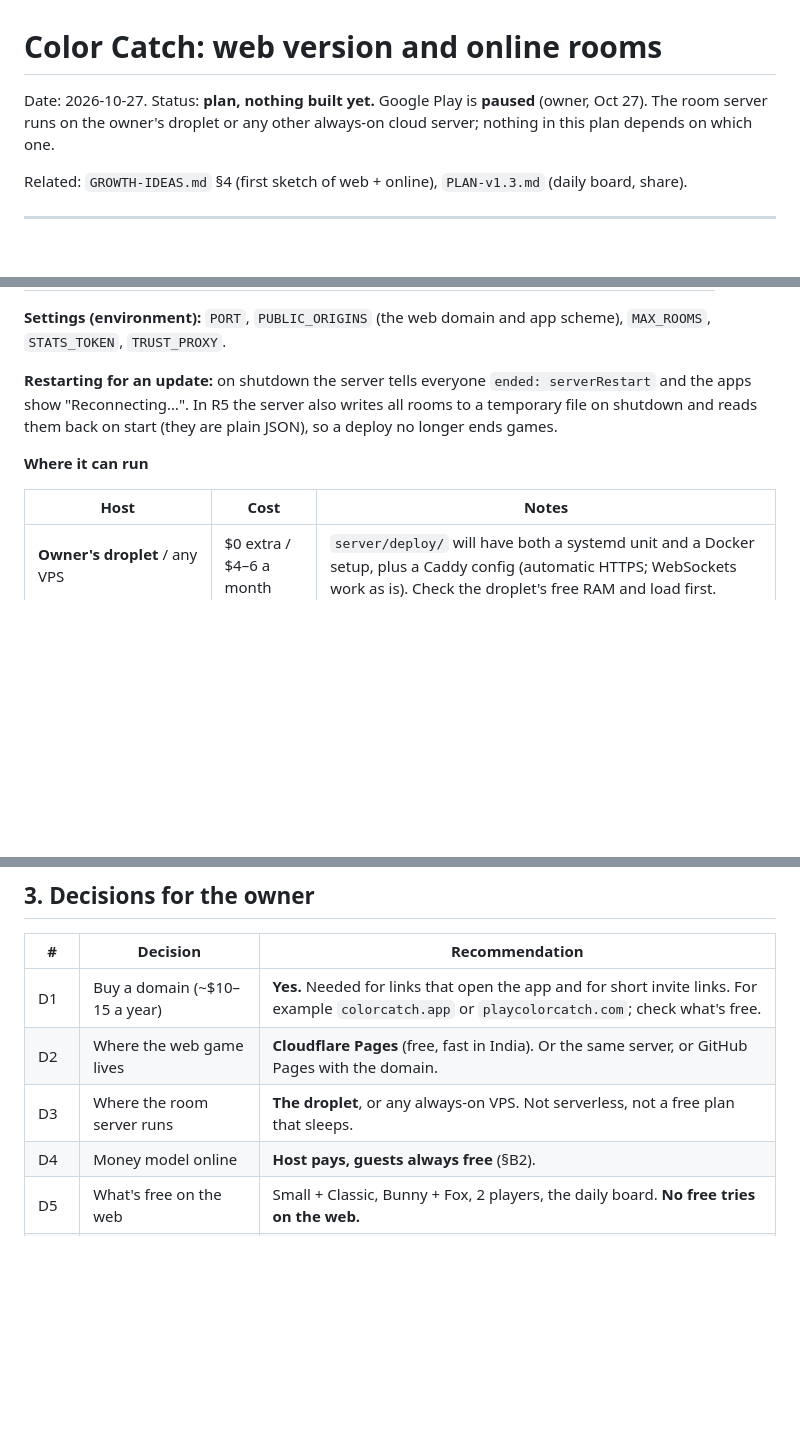
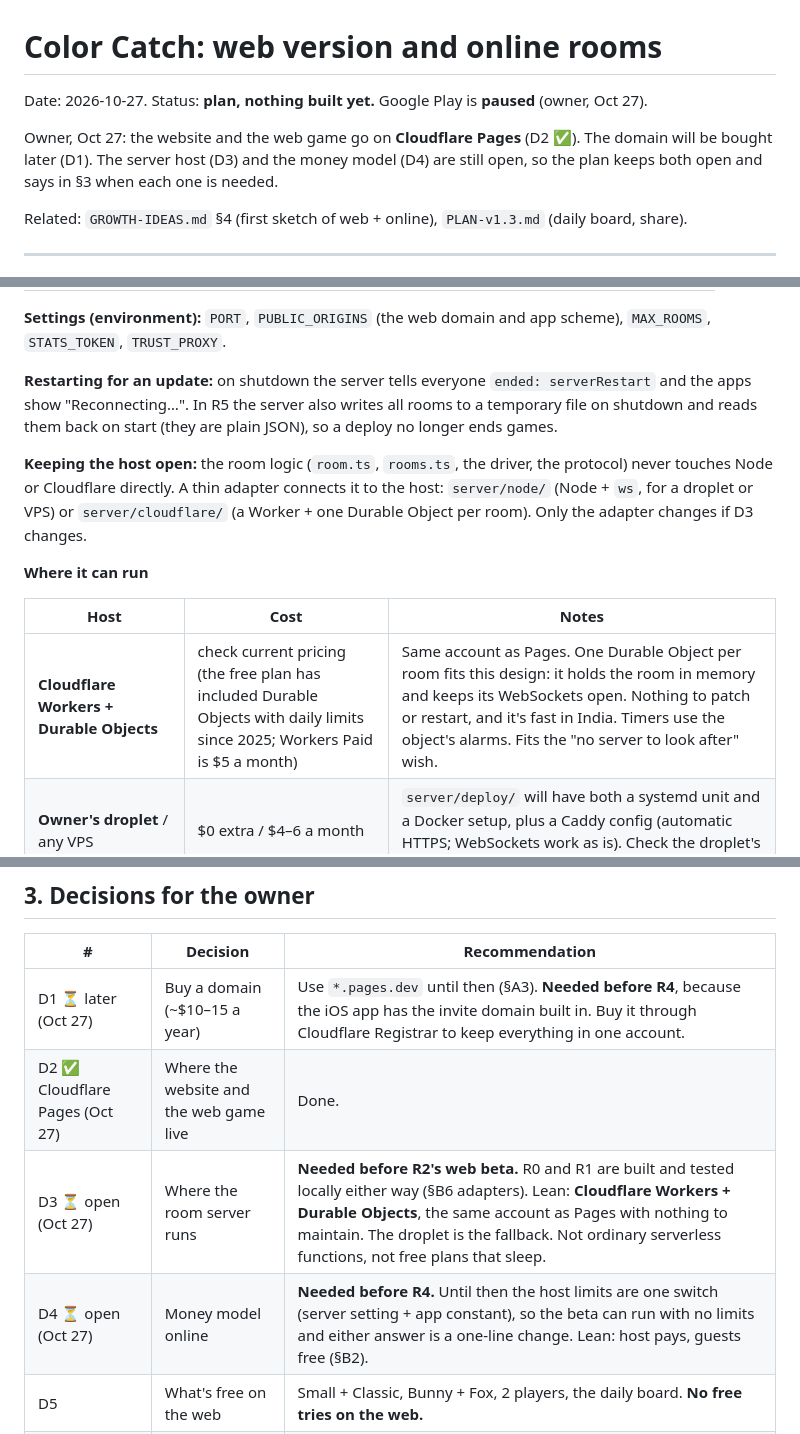
Before and after one commit to teja788/peg-recall, a Markdown page: PLAN-web-online.md, 3 parts joined by grey strips. Rendered like a GitHub page; blank space fills up the shorter version.

Commit message:
Plan: record owner answers (Cloudflare Pages; domain, server, money model later)
Adds the pages.dev interim address, the domain-before-R4 rule, and
Cloudflare Workers + Durable Objects as a room server option behind
a host adapter, so D3 and D4 can stay open until they are needed.

Co-Authored-By: Claude Opus 5.5 <noreply@anthropic.com>
Claude-Session: https://claude.ai/code/session_01Wwjc67cXSstXSzxYSQPzMJ

```diff
--- a/PLAN-web-online.md
+++ b/PLAN-web-online.md
@@ -1,6 +1,8 @@
 # Color Catch: web version and online rooms
 
-Date: 2026-10-27. Status: **plan, nothing built yet.** Google Play is **paused** (owner, Oct 27). The room server runs on the owner's droplet or any other always-on cloud server; nothing in this plan depends on which one.
+Date: 2026-10-27. Status: **plan, nothing built yet.** Google Play is **paused** (owner, Oct 27).
+
+Owner, Oct 27: the website and the web game go on **Cloudflare Pages** (D2 ✅). The domain will be bought later (D1). The server host (D3) and the money model (D4) are still open, so the plan keeps both open and says in §3 when each one is needed.
 
 Related: `GROWTH-IDEAS.md` §4 (first sketch of web + online), `PLAN-v1.3.md` (daily board, share).
 
@@ -319,10 +323,13 @@ All JSON, at most 2 KB each, at most 20 per second per connection.
 
 **Restarting for an update:** on shutdown the server tells everyone `ended: serverRestart` and the apps show "Reconnecting…". In R5 the server also writes all rooms to a temporary file on shutdown and reads them back on start (they are plain JSON), so a deploy no longer ends games.
 
+**Keeping the host open:** the room logic (`room.ts`, `rooms.ts`, the driver, the protocol) never touches Node or Cloudflare directly. A thin adapter connects it to the host: `server/node/` (Node + `ws`, for a droplet or VPS) or `server/cloudflare/` (a Worker + one Durable Object per room). Only the adapter changes if D3 changes.
+
 **Where it can run**
 
 | Host | Cost | Notes |
 |---|---|---|
+| **Cloudflare Workers + Durable Objects** | check current pricing (the free plan has included Durable Objects with daily limits since 2025; Workers Paid is $5 a month) | Same account as Pages. One Durable Object per room fits this design: it holds the room in memory and keeps its WebSockets open. Nothing to patch or restart, and it's fast in India. Timers use the object's alarms. Fits the "no server to look after" wish. |
 | **Owner's droplet** / any VPS | $0 extra / $4–6 a month | `server/deploy/` will have both a systemd unit and a Docker setup, plus a Caddy config (automatic HTTPS; WebSockets work as is). Check the droplet's free RAM and load first. |
 | Fly.io, Railway, Render (paid, always-on) | ~$5 a month | The Dockerfile works as is. Run **one instance**, because rooms are in memory. Several instances would need routing by room code, which isn't needed below about 10,000 players at once. |
 | ✗ Serverless (Vercel/Netlify functions, Lambda) | — | No long-lived WebSockets |
@@ -434,10 +441,10 @@ The server counts per day and shows them at `/stats` (behind a token): rooms cre
 
 | # | Decision | Recommendation |
 |---|---|---|
-| D1 | Buy a domain (~$10–15 a year) | **Yes.** Needed for links that open the app and for short invite links. For example `colorcatch.app` or `playcolorcatch.com`; check what's free. |
-| D2 | Where the web game lives | **Cloudflare Pages** (free, fast in India). Or the same server, or GitHub Pages with the domain. |
-| D3 | Where the room server runs | **The droplet**, or any always-on VPS. Not serverless, not a free plan that sleeps. |
-| D4 | Money model online | **Host pays, guests always free** (§B2). |
+| D1 ⏳ later (Oct 27) | Buy a domain (~$10–15 a year) | Use `*.pages.dev` until then (§A3). **Needed before R4**, because the iOS app has the invite domain built in. Buy it through Cloudflare Registrar to keep everything in one account. |
+| D2 ✅ Cloudflare Pages (Oct 27) | Where the website and the web game live | Done. |
+| D3 ⏳ open (Oct 27) | Where the room server runs | **Needed before R2's web beta.** R0 and R1 are built and tested locally either way (§B6 adapters). Lean: **Cloudflare Workers + Durable Objects**, the same account as Pages with nothing to maintain. The droplet is the fallback. Not ordinary serverless functions, not free plans that sleep. |
+| D4 ⏳ open (Oct 27) | Money model online | **Needed before R4.** Until then the host limits are one switch (server setting + app constant), so the beta can run with no limits and either answer is a one-line change. Lean: host pays, guests free (§B2). |
 | D5 | What's free on the web | Small + Classic, Bunny + Fox, 2 players, the daily board. **No free tries on the web.** |
 | D6 | App Privacy label | **Keep "Data Not Collected"**: rooms in memory only, no logs. Update the privacy policy. |
 | D7 | Counts on the server (no IDs) | **Yes.** It's the only way to see whether rooms work. |
```
Also changed, not shown: other parts of PLAN-web-online.md (+2 -0 lines).
